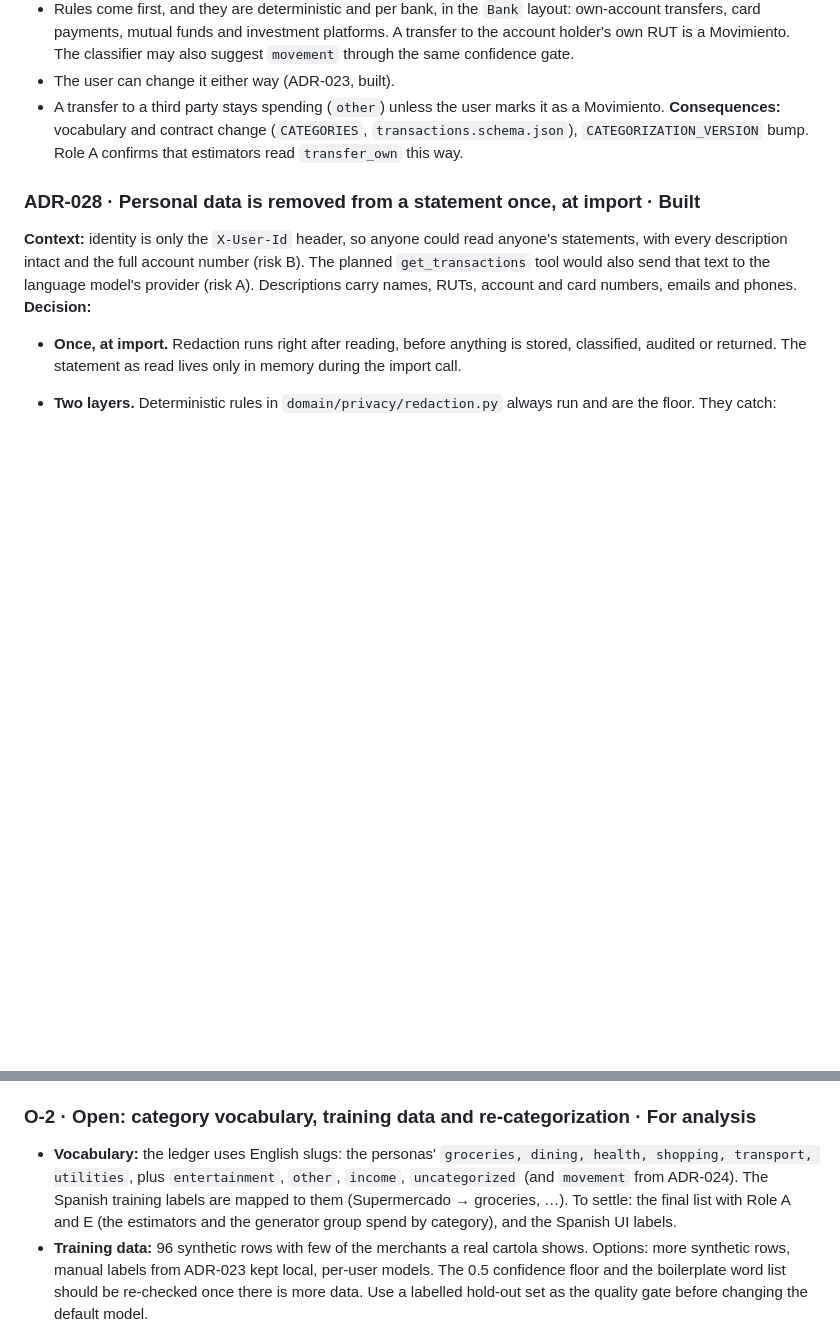
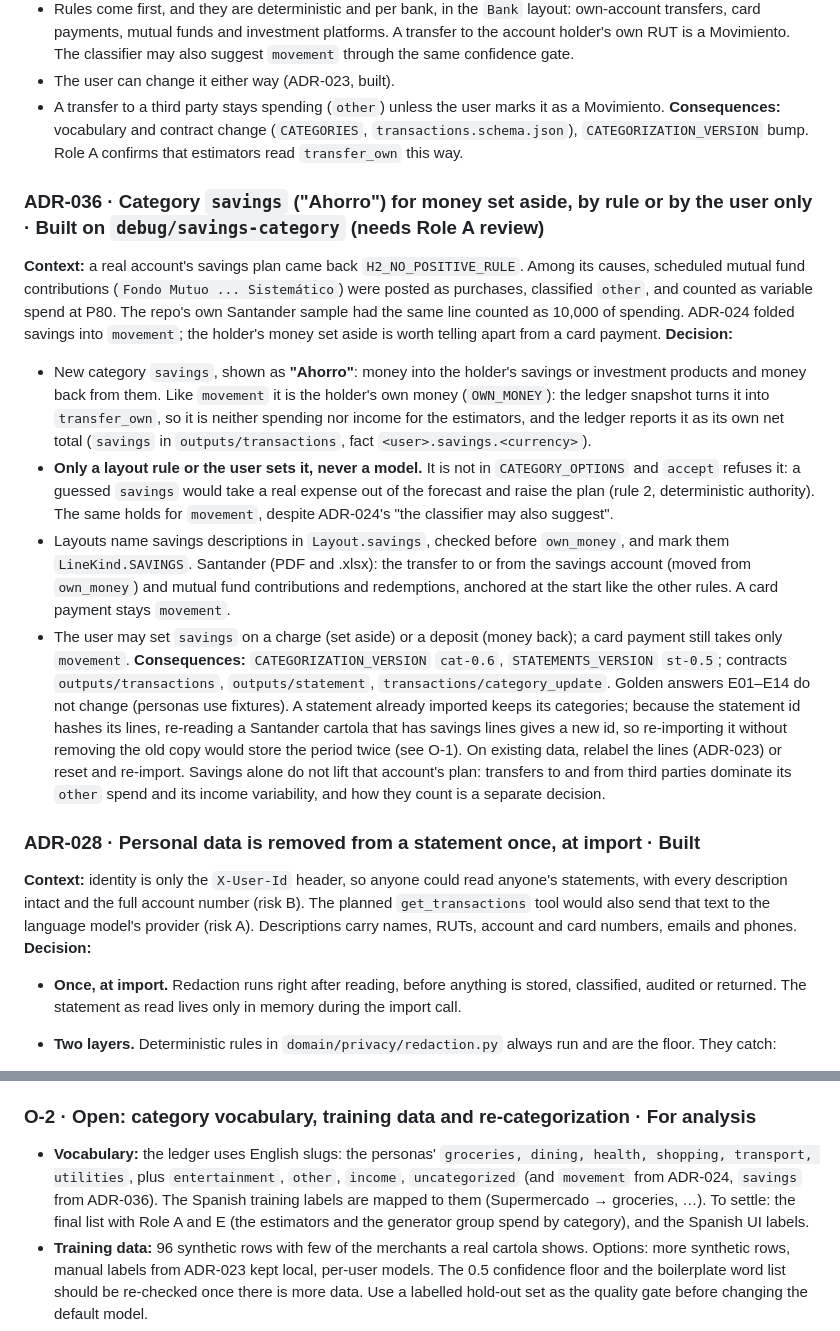
Before and after one commit to DataMarketAnalysisClub/Neural-Ledger, a Markdown page: docs/DECISIONS.md, 2 parts joined by grey strips. Rendered like a GitHub page; blank space fills up the shorter version.

Commit message:
Document the savings category (ADR-036)
Records why savings is its own own-money label, why only a layout rule
or the user may set it, the version and contract changes, and what it
means for statements already imported (relabel, or reset and re-import:
the statement id hashes its lines, so a re-read is a new id).

```diff
--- a/docs/DECISIONS.md
+++ b/docs/DECISIONS.md
@@ -139,6 +139,15 @@ ADR-019 to ADR-024, ADR-031 and ADR-029 cover reading cartolas and posting them
 - A transfer to a third party stays spending (`other`) unless the user marks it as a Movimiento.
 **Consequences:** vocabulary and contract change (`CATEGORIES`, `transactions.schema.json`), `CATEGORIZATION_VERSION` bump. Role A confirms that estimators read `transfer_own` this way.
 
+### ADR-036 · Category `savings` ("Ahorro") for money set aside, by rule or by the user only · Built on `debug/savings-category` (needs Role A review)
+**Context:** a real account's savings plan came back `H2_NO_POSITIVE_RULE`. Among its causes, scheduled mutual fund contributions (`Fondo Mutuo ... Sistemático`) were posted as purchases, classified `other`, and counted as variable spend at P80. The repo's own Santander sample had the same line counted as 10,000 of spending. ADR-024 folded savings into `movement`; the holder's money set aside is worth telling apart from a card payment.
+**Decision:**
+- New category `savings`, shown as **"Ahorro"**: money into the holder's savings or investment products and money back from them. Like `movement` it is the holder's own money (`OWN_MONEY`): the ledger snapshot turns it into `transfer_own`, so it is neither spending nor income for the estimators, and the ledger reports it as its own net total (`savings` in `outputs/transactions`, fact `<user>.savings.<currency>`).
+- **Only a layout rule or the user sets it, never a model.** It is not in `CATEGORY_OPTIONS` and `accept` refuses it: a guessed `savings` would take a real expense out of the forecast and raise the plan (rule 2, deterministic authority). The same holds for `movement`, despite ADR-024's "the classifier may also suggest".
+- Layouts name savings descriptions in `Layout.savings`, checked before `own_money`, and mark them `LineKind.SAVINGS`. Santander (PDF and .xlsx): the transfer to or from the savings account (moved from `own_money`) and mutual fund contributions and redemptions, anchored at the start like the other rules. A card payment stays `movement`.
+- The user may set `savings` on a charge (set aside) or a deposit (money back); a card payment still takes only `movement`.
+**Consequences:** `CATEGORIZATION_VERSION` `cat-0.6`, `STATEMENTS_VERSION` `st-0.5`; contracts `outputs/transactions`, `outputs/statement`, `transactions/category_update`. Golden answers E01–E14 do not change (personas use fixtures). A statement already imported keeps its categories; because the statement id hashes its lines, re-reading a Santander cartola that has savings lines gives a new id, so re-importing it without removing the old copy would store the period twice (see O-1). On existing data, relabel the lines (ADR-023) or reset and re-import. Savings alone do not lift that account's plan: transfers to and from third parties dominate its `other` spend and its income variability, and how they count is a separate decision.
+
 ### ADR-028 · Personal data is removed from a statement once, at import · Built
 **Context:** identity is only the `X-User-Id` header, so anyone could read anyone's statements, with every description intact and the full account number (risk B). The planned `get_transactions` tool would also send that text to the language model's provider (risk A). Descriptions carry names, RUTs, account and card numbers, emails and phones.
 **Decision:**
@@ -182,7 +191,7 @@ ADR-019 to ADR-024, ADR-031 and ADR-029 cover reading cartolas and posting them
 Decide together with ADR-021, since corrections and re-reads both change which version of a statement is current.
 
 ### O-2 · Open: category vocabulary, training data and re-categorization · For analysis
-- **Vocabulary:** the ledger uses English slugs: the personas' `groceries, dining, health, shopping, transport, utilities`, plus `entertainment`, `other`, `income`, `uncategorized` (and `movement` from ADR-024). The Spanish training labels are mapped to them (Supermercado → groceries, …). To settle: the final list with Role A and E (the estimators and the generator group spend by category), and the Spanish UI labels.
+- **Vocabulary:** the ledger uses English slugs: the personas' `groceries, dining, health, shopping, transport, utilities`, plus `entertainment`, `other`, `income`, `uncategorized` (and `movement` from ADR-024, `savings` from ADR-036). The Spanish training labels are mapped to them (Supermercado → groceries, …). To settle: the final list with Role A and E (the estimators and the generator group spend by category), and the Spanish UI labels.
 - **Training data:** 96 synthetic rows with few of the merchants a real cartola shows. Options: more synthetic rows, manual labels from ADR-023 kept local, per-user models. The 0.5 confidence floor and the boilerplate word list should be re-checked once there is more data. Use a labelled hold-out set as the quality gate before changing the default model.
 - **Re-categorization:** existing transactions keep their category on re-import, and there is no "re-categorize with the current model" yet. Manual categories (ADR-023) must survive it.
 - **Classifier unavailable:** today the statement is stored but not posted, and re-importing backfills. Revisit with ADR-021, for example posting as `uncategorized` instead.
```
Also changed, not shown: docs/ARCHITECTURE.md (+1 -1 lines).
